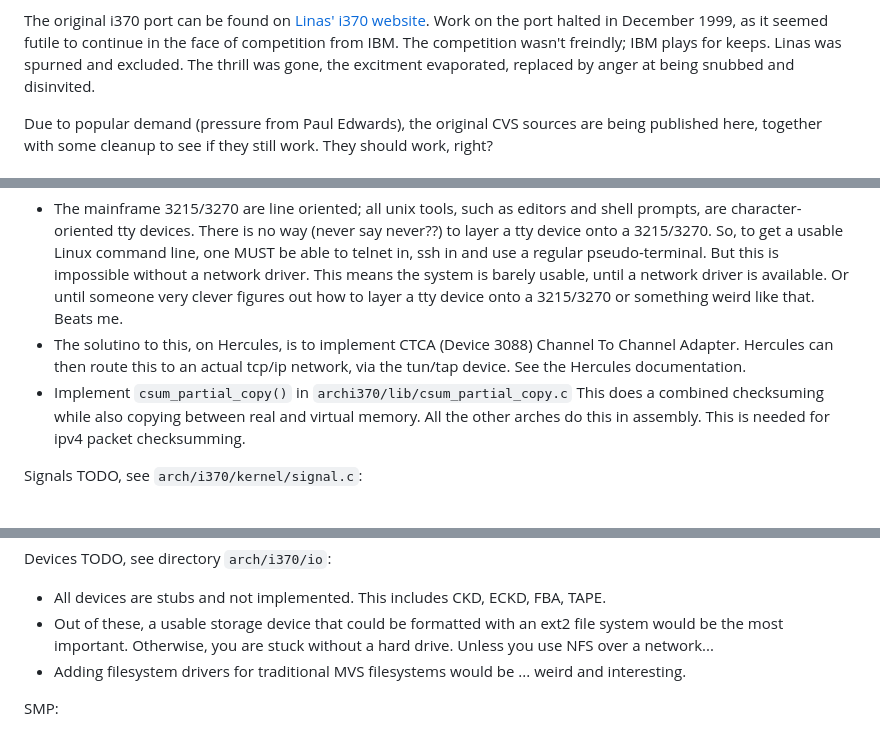
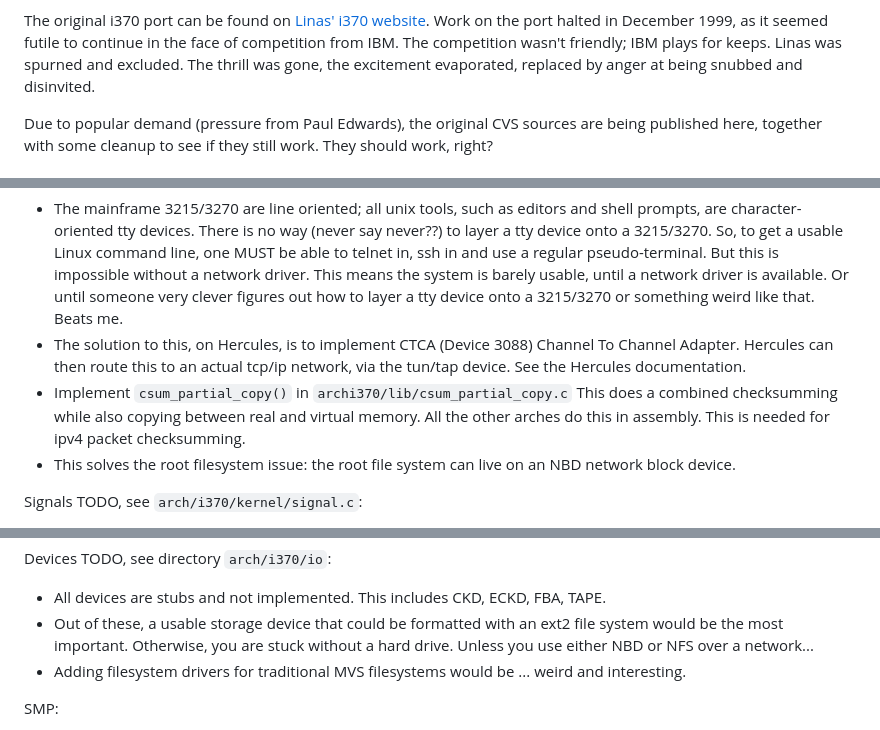
Before and after one commit to linas/i370-linux-2.2.1, a Markdown page: README.md, 3 parts joined by grey strips. Rendered like a GitHub page.

Commit message:
Mention NBD for root fs

```diff
--- a/README.md
+++ b/README.md
@@ -27,9 +27,9 @@ to revenue.
 The original i370 port can be found on
 [Linas' i370 website](https://linas.org/linux/i370/i370.html). Work on
 the port halted in December 1999, as it seemed futile to continue in the
-face of competition from IBM. The competition wasn't freindly; IBM plays
+face of competition from IBM. The competition wasn't friendly; IBM plays
 for keeps. Linas was spurned and excluded. The thrill was gone, the
-excitment evaporated, replaced by anger at being snubbed and disinvited.
+excitement evaporated, replaced by anger at being snubbed and disinvited.
 
 Due to popular demand (pressure from Paul Edwards), the original CVS
 sources are being published here, together with some cleanup to see if
@@ -77,14 +77,16 @@ Network driver:
   system is barely usable, until a network driver is available.
   Or until someone very clever figures out how to layer a tty device
   onto a 3215/3270 or something weird like that. Beats me.
-* The solutino to this, on Hercules, is to implement CTCA (Device 3088)
+* The solution to this, on Hercules, is to implement CTCA (Device 3088)
   Channel To Channel Adapter. Hercules can then route this to an
   actual tcp/ip network, via the tun/tap device. See the Hercules
   documentation.
 * Implement `csum_partial_copy()` in `archi370/lib/csum_partial_copy.c`
-  This does a combined checksuming while also copying between real
+  This does a combined checksumming while also copying between real
   and virtual memory. All the other arches do this in assembly.
   This is needed for ipv4 packet checksumming.
+* This solves the root filesystem issue: the root file system can
+  live on an NBD network block device.
 
 Signals TODO, see `arch/i370/kernel/signal.c`:
 * A handful of signal handling system calls are not implemented.
@@ -103,8 +105,8 @@ Devices TODO, see directory `arch/i370/io`:
   CKD, ECKD, FBA, TAPE.
 * Out of these, a usable storage device that could be formatted
   with an ext2 file system would be the most important. Otherwise,
-  you are stuck without a hard drive. Unless you use NFS over
-  a network...
+  you are stuck without a hard drive. Unless you use either NBD
+  or NFS over a network...
 * Adding filesystem drivers for traditional MVS filesystems would be ...
   weird and interesting.
 
```
